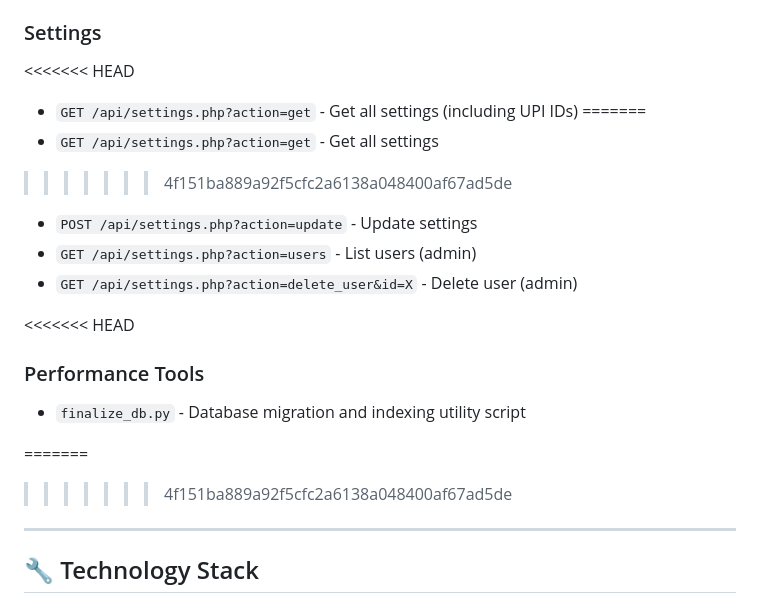
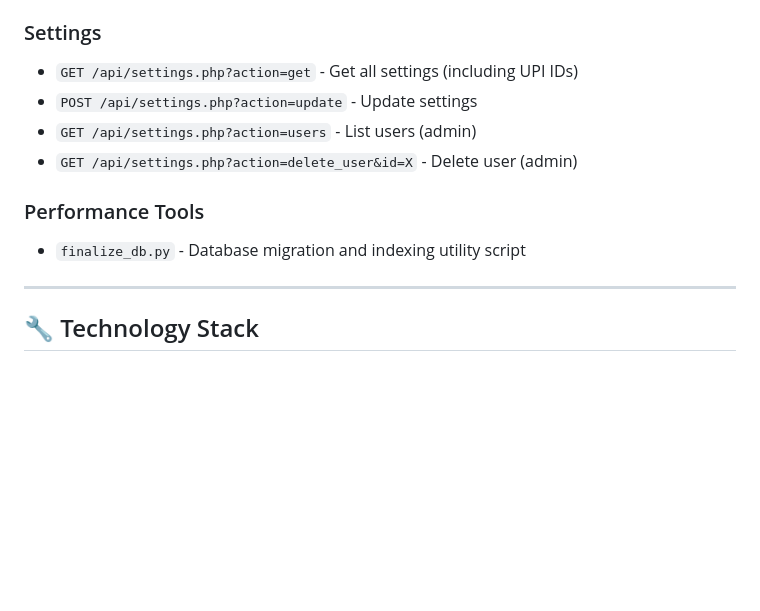
Before and after one commit to abu-1221/billmaster-pro-master, a Markdown page: README.md, the part around one of its changes. GitHub-like rendering; blank space fills up the shorter version.

```diff
--- a/README.md
+++ b/README.md
@@ -161,21 +156,14 @@ All API endpoints are under `/api/` prefix:
 
 ### Settings
 
-<<<<<<< HEAD
 - `GET /api/settings.php?action=get` - Get all settings (including UPI IDs)
-=======
-- `GET /api/settings.php?action=get` - Get all settings
->>>>>>> 4f151ba889a92f5cfc2a6138a048400af67ad5de
 - `POST /api/settings.php?action=update` - Update settings
 - `GET /api/settings.php?action=users` - List users (admin)
 - `GET /api/settings.php?action=delete_user&id=X` - Delete user (admin)
 
-<<<<<<< HEAD
 ### Performance Tools
 - `finalize_db.py` - Database migration and indexing utility script
 
-=======
->>>>>>> 4f151ba889a92f5cfc2a6138a048400af67ad5de
 ---
 
 ## 🔧 Technology Stack
```
Also changed, not shown: other parts of README.md (+10 -15 lines).
